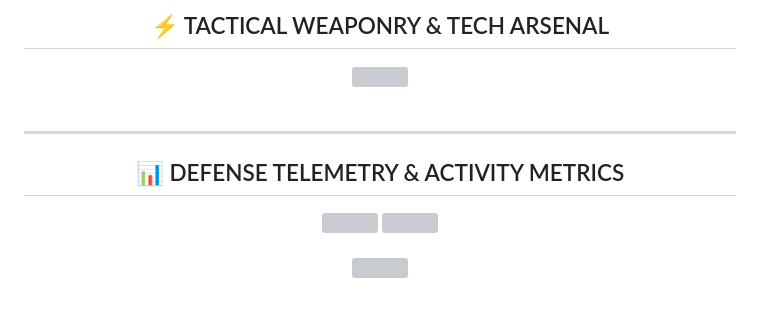
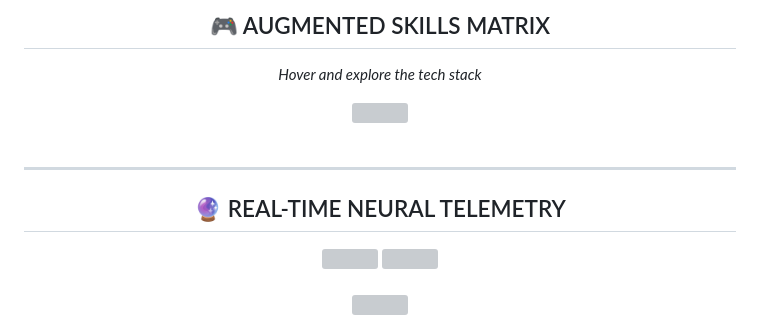
Before and after one commit to workingguy4321/workingguy4321, a Markdown page: README.md, the part around one of its changes. Drawn GitHub-style; grey boxes are pictures that could not be loaded.

Commit message:
Deploy Style 2: Neon Synthwave Cyberpunk layout with rich telemetry cards

```diff
--- a/README.md
+++ b/README.md
@@ -55,4 +44,5 @@
 
 <div align="center">
-  <h2>⚡ TACTICAL WEAPONRY & TECH ARSENAL</h2>
+  <h2>🎮 AUGMENTED SKILLS MATRIX</h2>
+  <p><i>Hover and explore the tech stack</i></p>
   <a href="https://skillicons.dev">
@@ -65,7 +55,7 @@
 ---
 
 <div align="center">
-  <h2>📊 DEFENSE TELEMETRY & ACTIVITY METRICS</h2>
+  <h2>🔮 REAL-TIME NEURAL TELEMETRY</h2>
 </div>
 
 <div align="center">
```
Also changed, not shown: other parts of README.md (+51 -58 lines).
